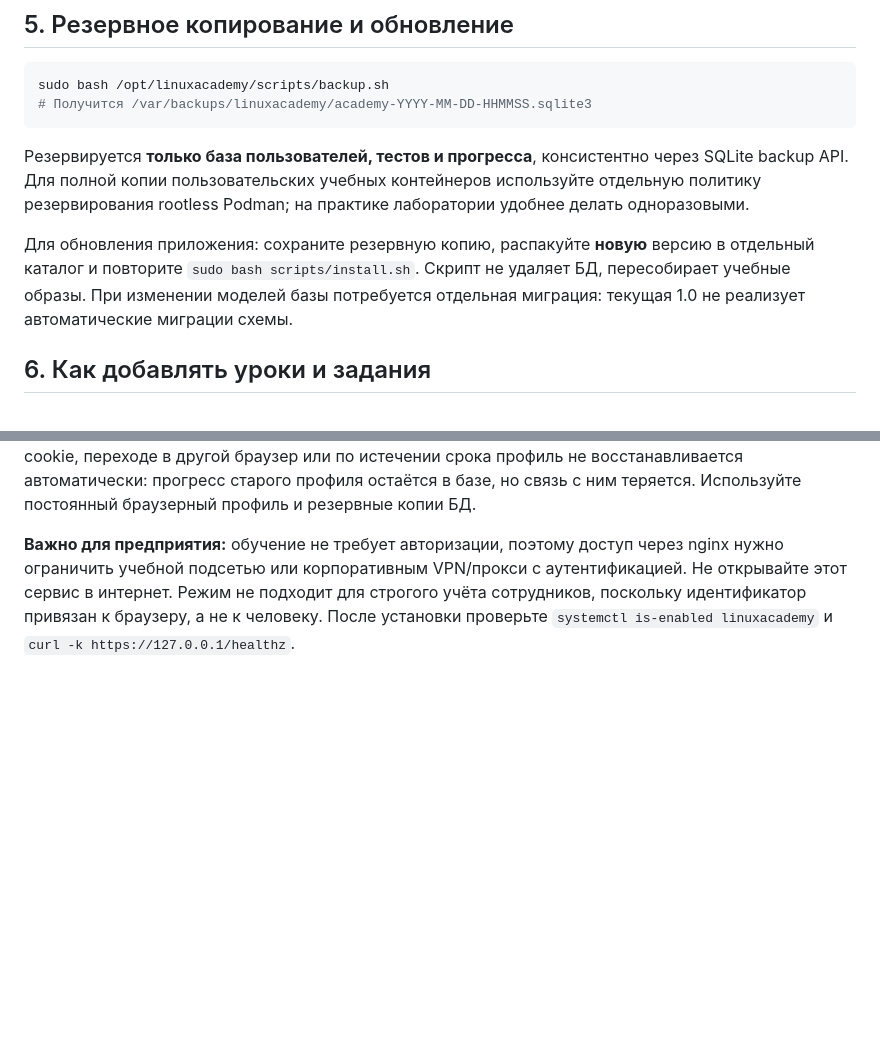
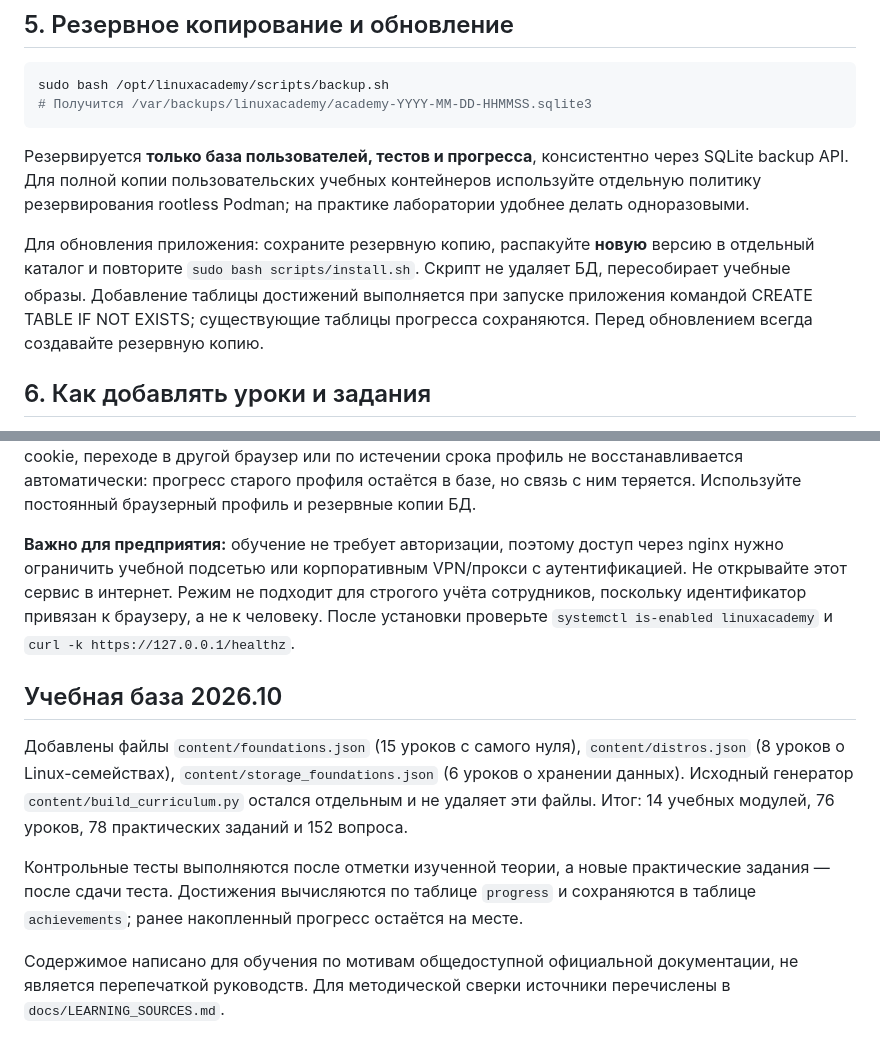
Before and after one commit to iPapik/LinuxAcademy, a Markdown page: README.md, 2 parts joined by grey strips. Rendered like a GitHub page; blank space fills up the shorter version.

```diff
--- a/README.md
+++ b/README.md
@@ -123,7 +109,7 @@ sudo bash /opt/linuxacademy/scripts/backup.sh
 
 Резервируется **только база пользователей, тестов и прогресса**, консистентно через SQLite backup API. Для полной копии пользовательских учебных контейнеров используйте отдельную политику резервирования rootless Podman; на практике лаборатории удобнее делать одноразовыми.
 
-Для обновления приложения: сохраните резервную копию, распакуйте **новую** версию в отдельный каталог и повторите `sudo bash scripts/install.sh`. Скрипт не удаляет БД, пересобирает учебные образы. При изменении моделей базы потребуется отдельная миграция: текущая 1.0 не реализует автоматические миграции схемы.
+Для обновления приложения: сохраните резервную копию, распакуйте **новую** версию в отдельный каталог и повторите `sudo bash scripts/install.sh`. Скрипт не удаляет БД, пересобирает учебные образы. Добавление таблицы достижений выполняется при запуске приложения командой CREATE TABLE IF NOT EXISTS; существующие таблицы прогресса сохраняются. Перед обновлением всегда создавайте резервную копию.
 
 ## 6. Как добавлять уроки и задания
 
@@ -161,3 +147,11 @@ sudo systemctl restart linuxacademy
 Установка задаёт `ACADEMY_GUEST_MODE=1` в `/etc/linuxacademy.env`. Сайт доступен по HTTPS сразу после запуска службы. Первый визит создаёт для браузера случайный учебный профиль и cookie на срок до года. Пользователь не может открыть чужие лаборатории или панель администратора. При очистке cookie, переходе в другой браузер или по истечении срока профиль не восстанавливается автоматически: прогресс старого профиля остаётся в базе, но связь с ним теряется. Используйте постоянный браузерный профиль и резервные копии БД.
 
 **Важно для предприятия:** обучение не требует авторизации, поэтому доступ через nginx нужно ограничить учебной подсетью или корпоративным VPN/прокси с аутентификацией. Не открывайте этот сервис в интернет. Режим не подходит для строгого учёта сотрудников, поскольку идентификатор привязан к браузеру, а не к человеку. После установки проверьте `systemctl is-enabled linuxacademy` и `curl -k https://127.0.0.1/healthz`.
+
+## Учебная база 2026.10
+
+Добавлены файлы `content/foundations.json` (15 уроков с самого нуля), `content/distros.json` (8 уроков о Linux-семействах), `content/storage_foundations.json` (6 уроков о хранении данных). Исходный генератор `content/build_curriculum.py` остался отдельным и не удаляет эти файлы. Итог: 14 учебных модулей, 76 уроков, 78 практических заданий и 152 вопроса.
+
+Контрольные тесты выполняются после отметки изученной теории, а новые практические задания — после сдачи теста. Достижения вычисляются по таблице `progress` и сохраняются в таблице `achievements`; ранее накопленный прогресс остаётся на месте.
+
+Содержимое написано для обучения по мотивам общедоступной официальной документации, не является перепечаткой руководств. Для методической сверки источники перечислены в `docs/LEARNING_SOURCES.md`.
```
Also changed, not shown: other parts of README.md (+11 -25 lines).
